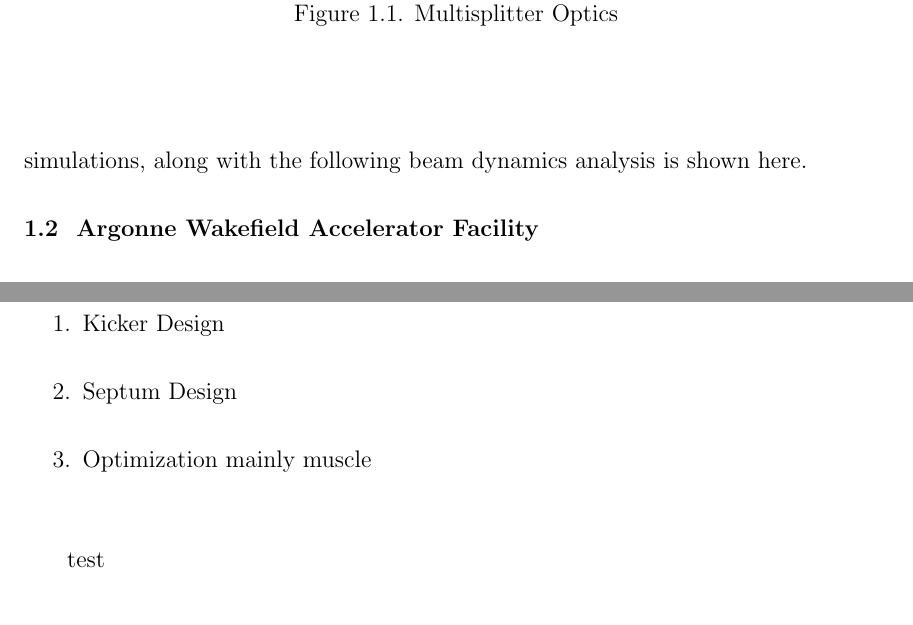
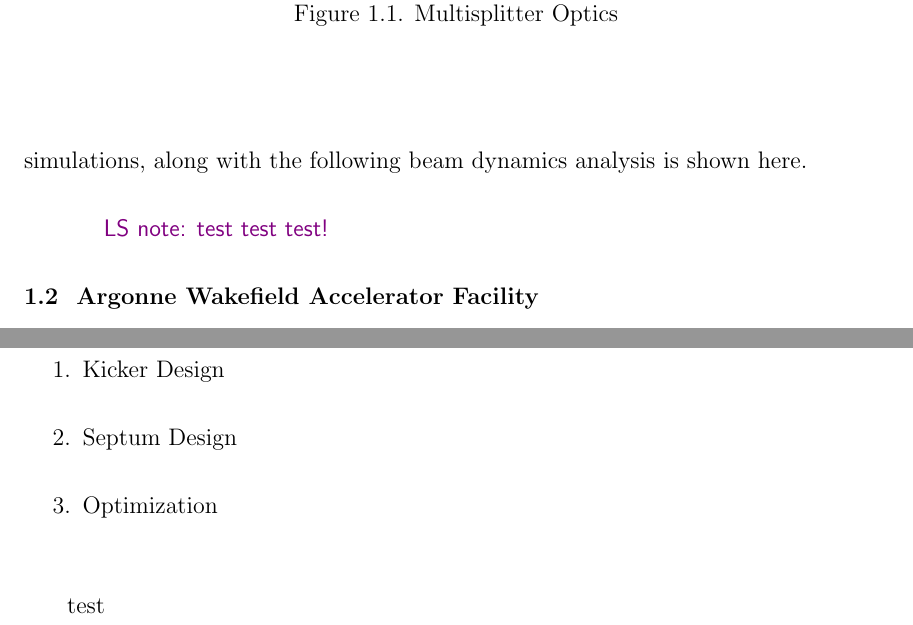
Before and after one commit to nneveu/thesis, a LaTeX thesis (tex/thesis.tex): two parts of pages 12 and 13 of 21, joined at a grey line, cut so that both start at the same text. Compiled offline with LaTeX, dvips and Ghostscript; a LaTeX package or settings file that is missing is left out.

Commit message:
Small updates, testing Linda comments

```diff
--- a/tex/thesis.tex
+++ b/tex/thesis.tex
@@ -153,6 +153,7 @@
 Experimental results and comparison to simulations, along
 with the following beam dynamics analysis is shown here.
 
+\lsnote{test test test!}
 
 \Section{Argonne Wakefield Accelerator Facility}
 
@@ -212,7 +213,6 @@
 	\item Kicker Design
 	\item Septum Design
 	\item Optimization
-	mainly muscle
 \end{enumerate}
 
 % A quotation example
```
